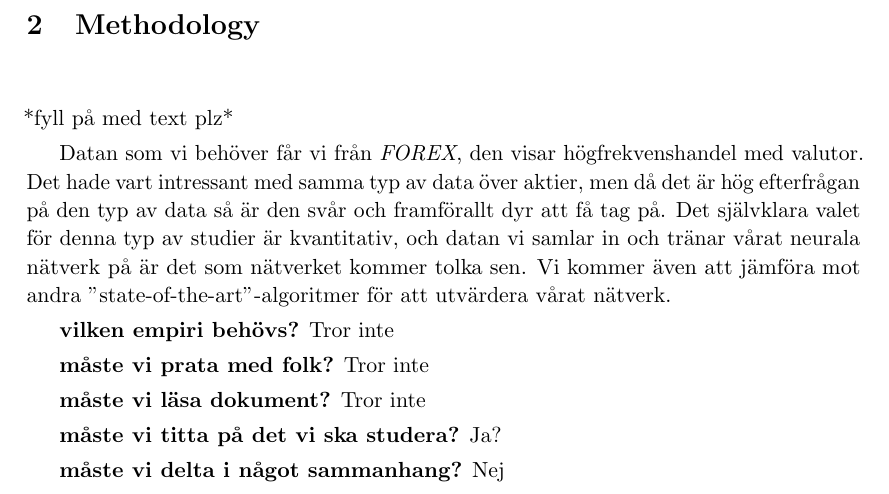
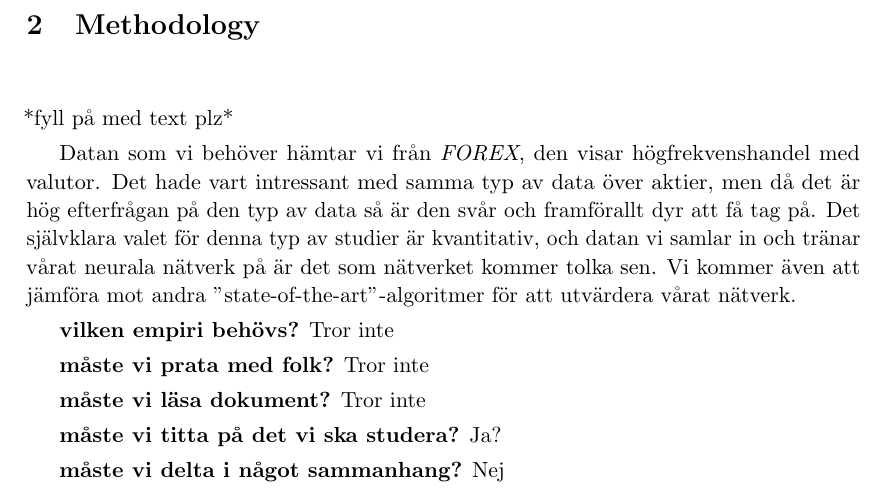
Before and after one commit to philiparvidsson/Sequence-to-Sequence-Learning-of-Financial-Time-Series-in-Algorithmic-Trading, a LaTeX thesis (src/main.tex, which reads src/chapters/methodology.tex): part of page 5 of 7, cut so that both start at the same text. Compiled offline with pdfLaTeX.

Commit message:
Methodology

```diff
--- a/src/chapters/methodology.tex
+++ b/src/chapters/methodology.tex
@@ -1,6 +1,6 @@
 *fyll på med text plz*
 
-Datan som vi behöver får vi från \textit{FOREX}, den visar högfrekvenshandel med valutor. Det hade vart intressant med samma typ av data över aktier, men då det är hög efterfrågan på den typ av data så är den svår och framförallt dyr att få tag på.
+Datan som vi behöver hämtar vi från \textit{FOREX}, den visar högfrekvenshandel med valutor. Det hade vart intressant med samma typ av data över aktier, men då det är hög efterfrågan på den typ av data så är den svår och framförallt dyr att få tag på.
 Det självklara valet för denna typ av studier är kvantitativ, och datan vi samlar in och tränar vårat neurala nätverk på är det som nätverket kommer tolka sen. Vi kommer även att jämföra mot andra "state-of-the-art"-algoritmer för att utvärdera vårat nätverk.
 
 \textbf{vilken empiri behövs?} Tror inte
```
